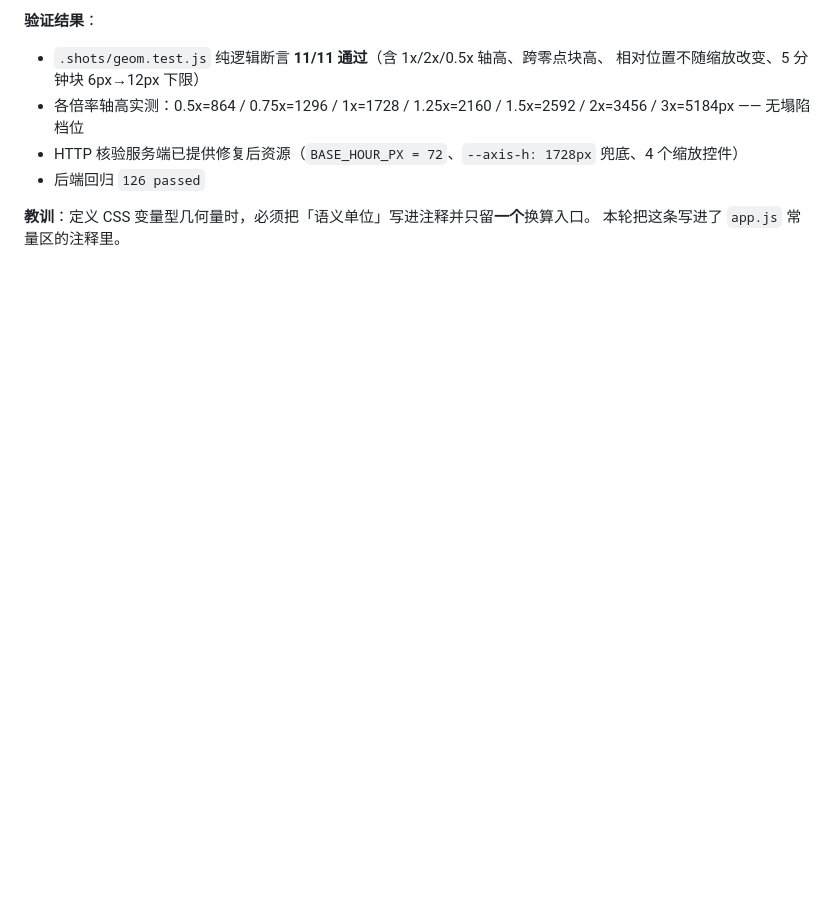
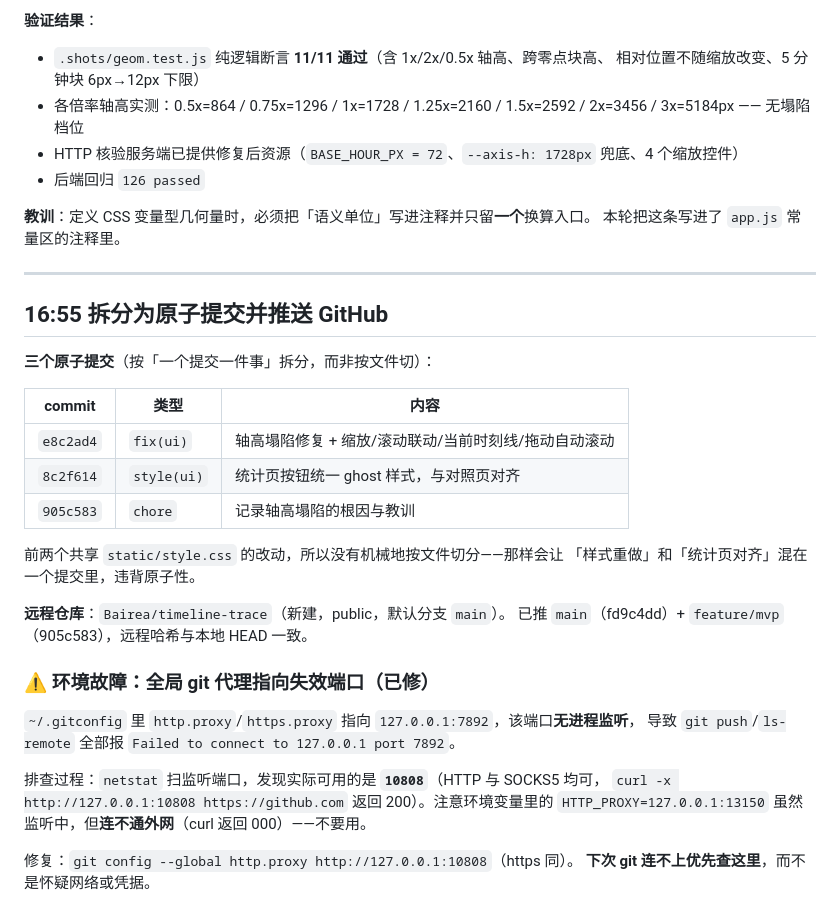
Before and after one commit to Bairea/timeline-trace, a Markdown page: .workbuddy/memory/2026-09-20.md, the part around the change. Drawn GitHub-style; blank space fills up the shorter version.

Commit message:
chore: 记录原子提交拆分与全局 git 代理失效的修复

```diff
--- a/.workbuddy/memory/2026-09-20.md
+++ b/.workbuddy/memory/2026-09-20.md
@@ -145,3 +145,33 @@
 
 **教训**：定义 CSS 变量型几何量时，必须把「语义单位」写进注释并只留**一个**换算入口。
 本轮把这条写进了 `app.js` 常量区的注释里。
+
+---
+
+## 16:55 拆分为原子提交并推送 GitHub
+
+**三个原子提交**（按「一个提交一件事」拆分，而非按文件切）：
+
+| commit | 类型 | 内容 |
+|---|---|---|
+| `e8c2ad4` | `fix(ui)` | 轴高塌陷修复 + 缩放/滚动联动/当前时刻线/拖动自动滚动 |
+| `8c2f614` | `style(ui)` | 统计页按钮统一 ghost 样式，与对照页对齐 |
+| `905c583` | `chore` | 记录轴高塌陷的根因与教训 |
+
+前两个共享 `static/style.css` 的改动，所以没有机械地按文件切分——那样会让
+「样式重做」和「统计页对齐」混在一个提交里，违背原子性。
+
+**远程仓库**：`Bairea/timeline-trace`（新建，public，默认分支 `main`）。
+已推 `main`（fd9c4dd）+ `feature/mvp`（905c583），远程哈希与本地 HEAD 一致。
+
+### ⚠️ 环境故障：全局 git 代理指向失效端口（已修）
+
+`~/.gitconfig` 里 `http.proxy`/`https.proxy` 指向 `127.0.0.1:7892`，该端口**无进程监听**，
+导致 `git push`/`ls-remote` 全部报 `Failed to connect to 127.0.0.1 port 7892`。
+
+排查过程：`netstat` 扫监听端口，发现实际可用的是 **`10808`**（HTTP 与 SOCKS5 均可，
+`curl -x http://127.0.0.1:10808 https://github.com` 返回 200）。注意环境变量里的
+`HTTP_PROXY=127.0.0.1:13150` 虽然监听中，但**连不通外网**（curl 返回 000）——不要用。
+
+修复：`git config --global http.proxy http://127.0.0.1:10808`（https 同）。
+**下次 git 连不上优先查这里**，而不是怀疑网络或凭据。
```
